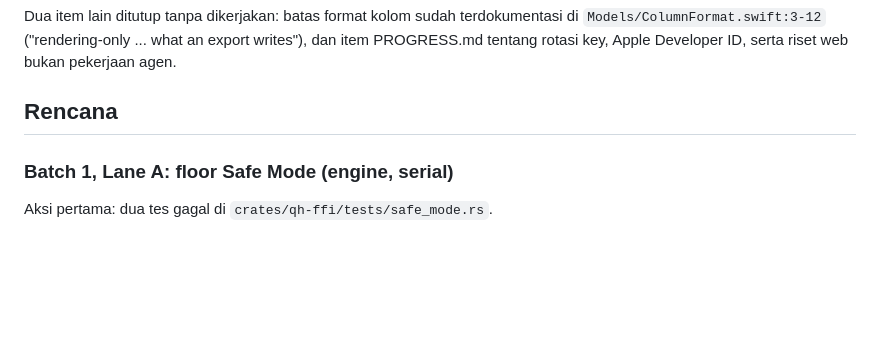
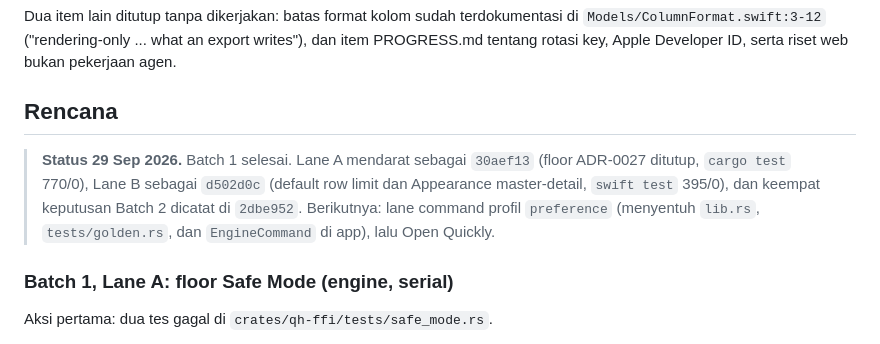
Before and after one commit to faisalcayunda/queryhive, a Markdown page: docs/architecture/remaining-work-plan.md, the part around the change. Drawn GitHub-style; blank space fills up the shorter version.

Commit message:
docs: Batch 1 landed, and what the plan says is next

```diff
--- a/docs/architecture/remaining-work-plan.md
+++ b/docs/architecture/remaining-work-plan.md
@@ -39,6 +39,12 @@ Dua item lain ditutup tanpa dikerjakan: batas format kolom sudah terdokumentasi
 tentang rotasi key, Apple Developer ID, serta riset web bukan pekerjaan agen.
 
 ## Rencana
+
+> **Status 29 Sep 2026.** Batch 1 selesai. Lane A mendarat sebagai `30aef13` (floor ADR-0027
+> ditutup, `cargo test` 770/0), Lane B sebagai `d502d0c` (default row limit dan Appearance
+> master-detail, `swift test` 395/0), dan keempat keputusan Batch 2 dicatat di `2dbe952`.
+> Berikutnya: lane command profil `preference` (menyentuh `lib.rs`, `tests/golden.rs`, dan
+> `EngineCommand` di app), lalu Open Quickly.
 
 ### Batch 1, Lane A: floor Safe Mode (engine, serial)
 
```
